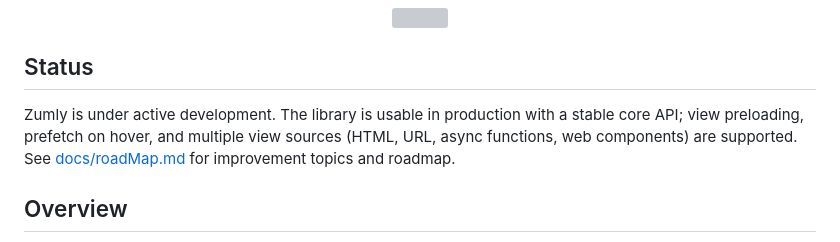
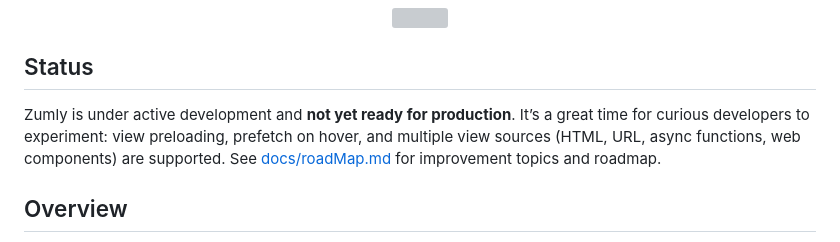
Before and after one commit to zumerlab/zumly, a Markdown page: README.md, the part around the change. Drawn GitHub-style; grey boxes are pictures that could not be loaded.

Commit message:
Update README.md to clarify that Zumly is under active development and not yet ready for production, encouraging experimentation with its features.

```diff
--- a/README.md
+++ b/README.md
@@ -14,7 +14,7 @@
 
 ## Status
 
-Zumly is under active development. The library is usable in production with a stable core API; view preloading, prefetch on hover, and multiple view sources (HTML, URL, async functions, web components) are supported. See [docs/roadMap.md](docs/roadMap.md) for improvement topics and roadmap.
+Zumly is under active development and **not yet ready for production**. It’s a great time for curious developers to experiment: view preloading, prefetch on hover, and multiple view sources (HTML, URL, async functions, web components) are supported. See [docs/roadMap.md](docs/roadMap.md) for improvement topics and roadmap.
 
 ## Overview
 
```
